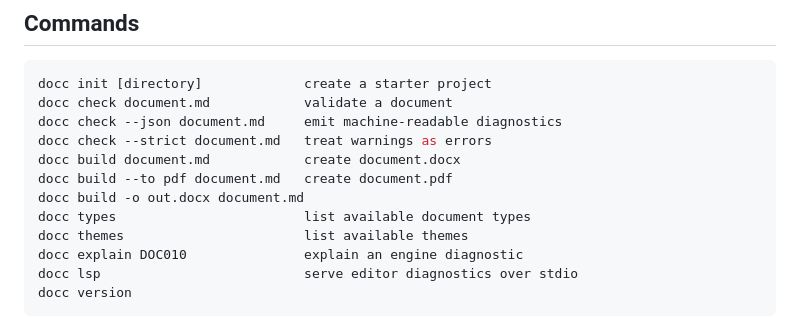
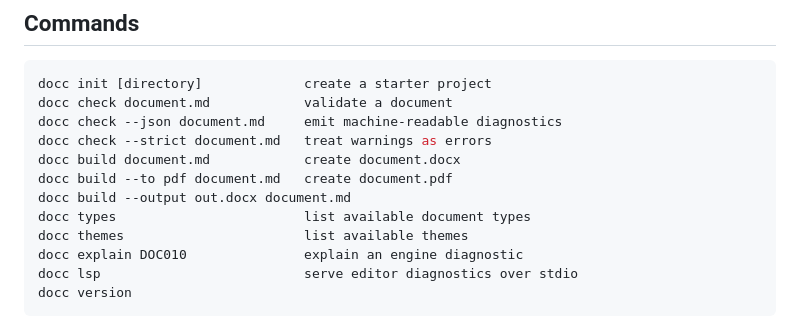
Before and after one commit to kevinzehnder/docc, a Markdown page: README.md, the part around the change. GitHub-like rendering.

Commit message:
docs: correct output flag

```diff
--- a/README.md
+++ b/README.md
@@ -84,7 +84,7 @@ docc check --json document.md     emit machine-readable diagnostics
 docc check --strict document.md   treat warnings as errors
 docc build document.md            create document.docx
 docc build --to pdf document.md   create document.pdf
-docc build -o out.docx document.md
+docc build --output out.docx document.md
 docc types                        list available document types
 docc themes                       list available themes
 docc explain DOC010               explain an engine diagnostic
```
